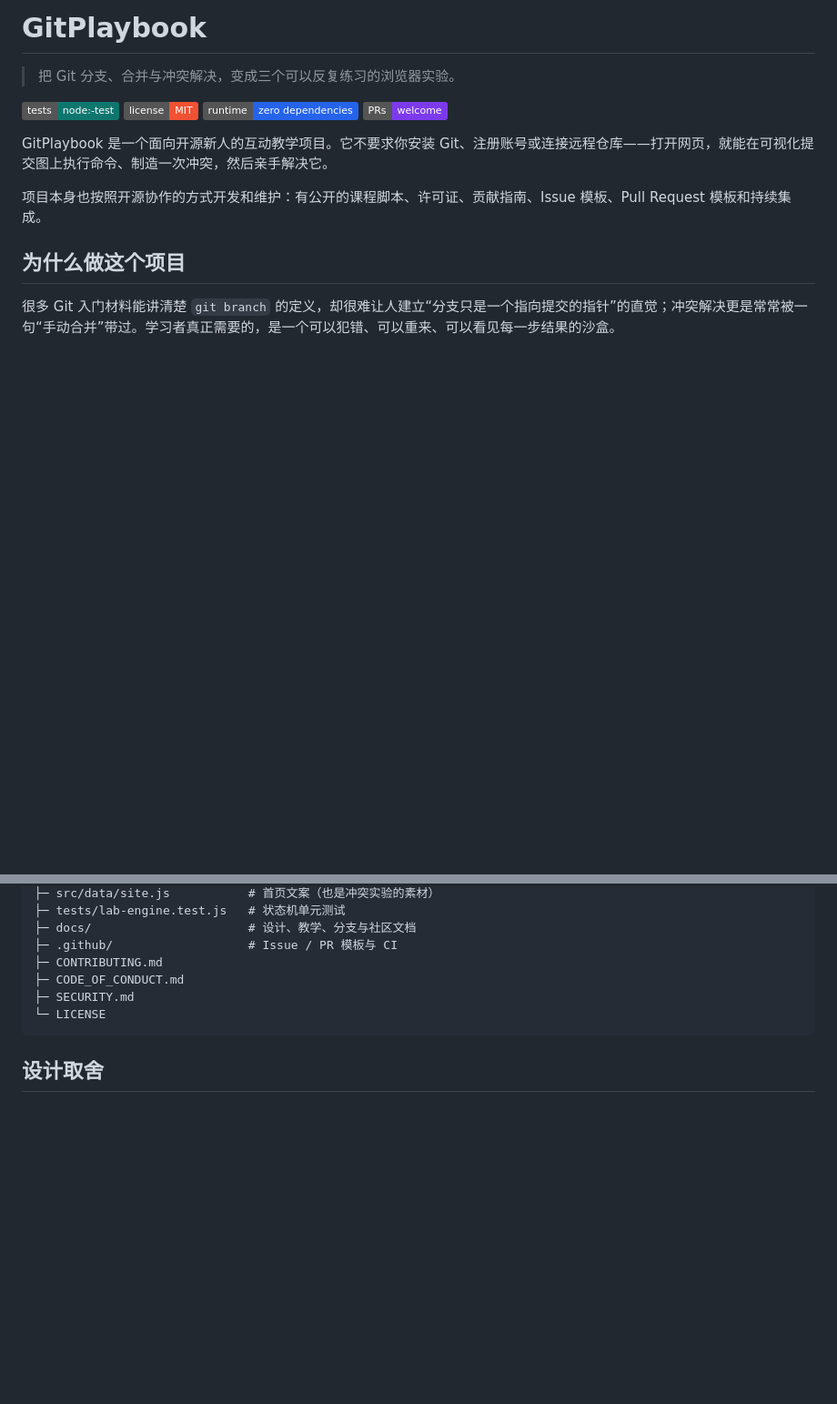
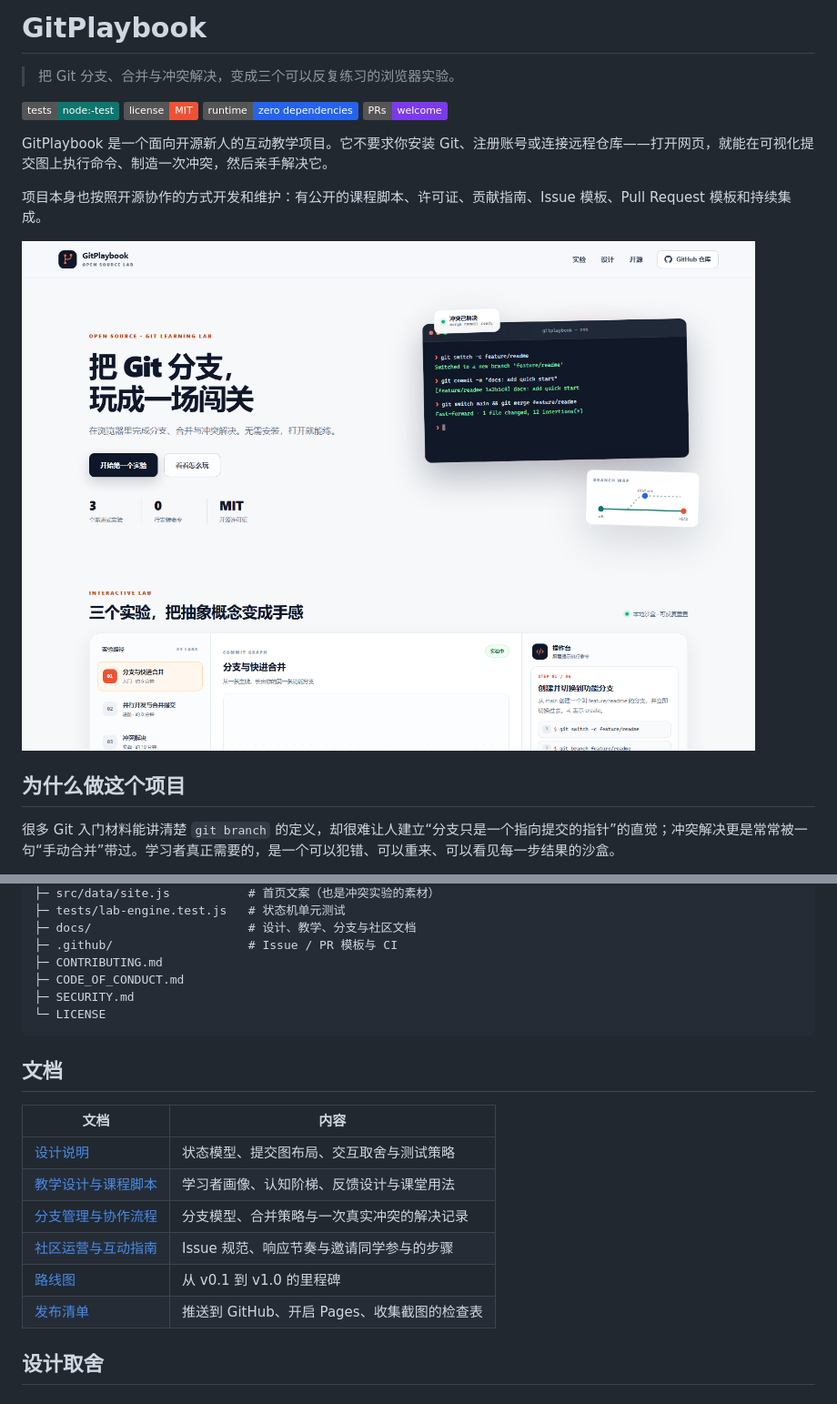
Before and after one commit to LiLiqnq1/GitPlaybook, a Markdown page: README.md, 2 parts joined by grey strips. Shown at 91% size. Rendered like a GitHub page; pictures changed too: docs/assets/hero.png (added); badges without logos; blank space fills up the shorter version.

Commit message:
docs: add project screenshot and document index

````diff
--- a/README.md
+++ b/README.md
@@ -10,6 +10,8 @@
 GitPlaybook 是一个面向开源新人的互动教学项目。它不要求你安装 Git、注册账号或连接远程仓库——打开网页，就能在可视化提交图上执行命令、制造一次冲突，然后亲手解决它。
 
 项目本身也按照开源协作的方式开发和维护：有公开的课程脚本、许可证、贡献指南、Issue 模板、Pull Request 模板和持续集成。
+
+![GitPlaybook 首页](docs/assets/hero.png)
 
 ## 为什么做这个项目
 
@@ -76,6 +78,17 @@ gitplaybook/
 └─ LICENSE
 ```
 
+## 文档
+
+| 文档 | 内容 |
+| --- | --- |
+| [设计说明](docs/design.md) | 状态模型、提交图布局、交互取舍与测试策略 |
+| [教学设计与课程脚本](docs/teaching-design.md) | 学习者画像、认知阶梯、反馈设计与课堂用法 |
+| [分支管理与协作流程](docs/branching.md) | 分支模型、合并策略与一次真实冲突的解决记录 |
+| [社区运营与互动指南](docs/community.md) | Issue 规范、响应节奏与邀请同学参与的步骤 |
+| [路线图](docs/roadmap.md) | 从 v0.1 到 v1.0 的里程碑 |
+| [发布清单](docs/publish-checklist.md) | 推送到 GitHub、开启 Pages、收集截图的检查表 |
+
 ## 设计取舍
 
 ### 为什么是“状态快照”，不是完整 Git 实现
````
